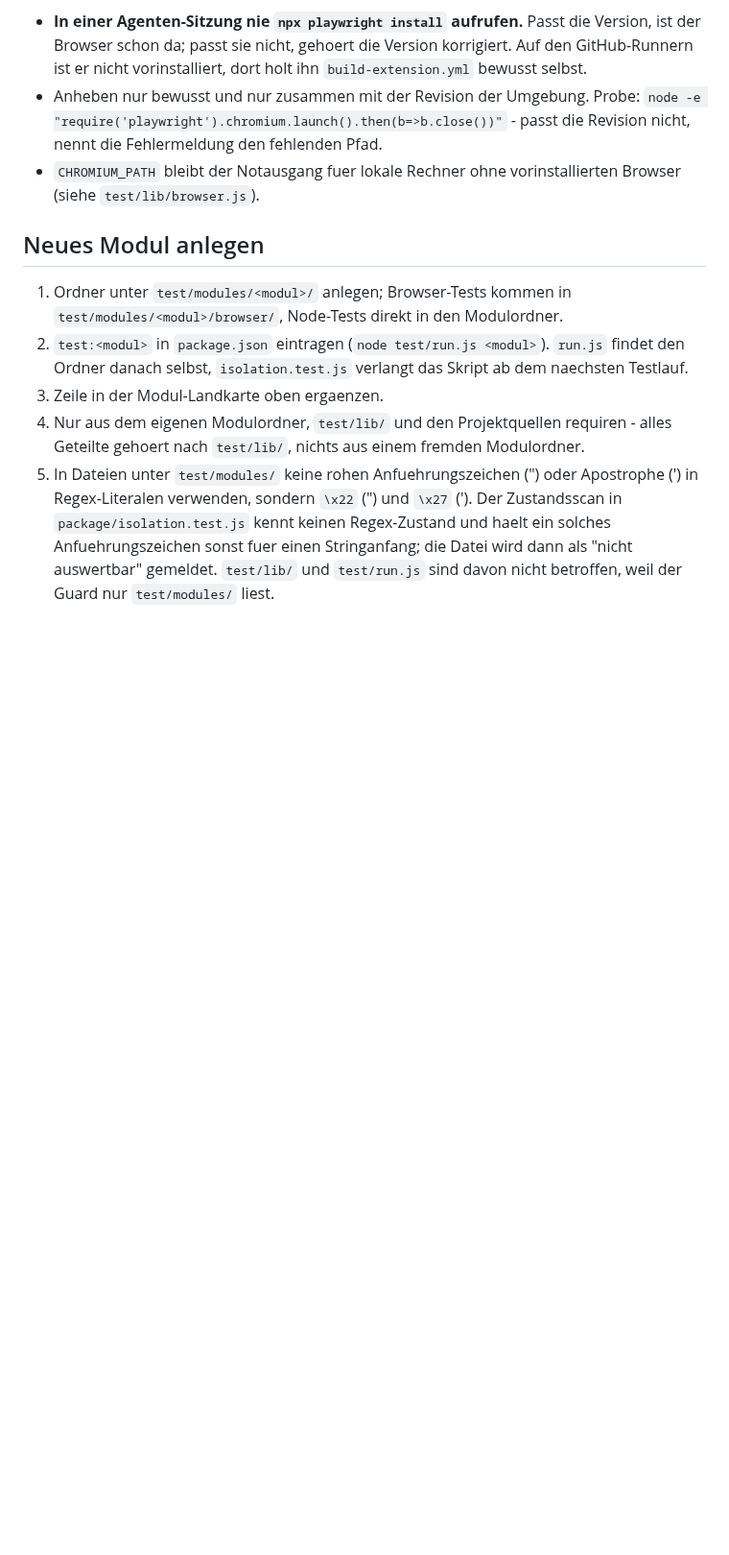
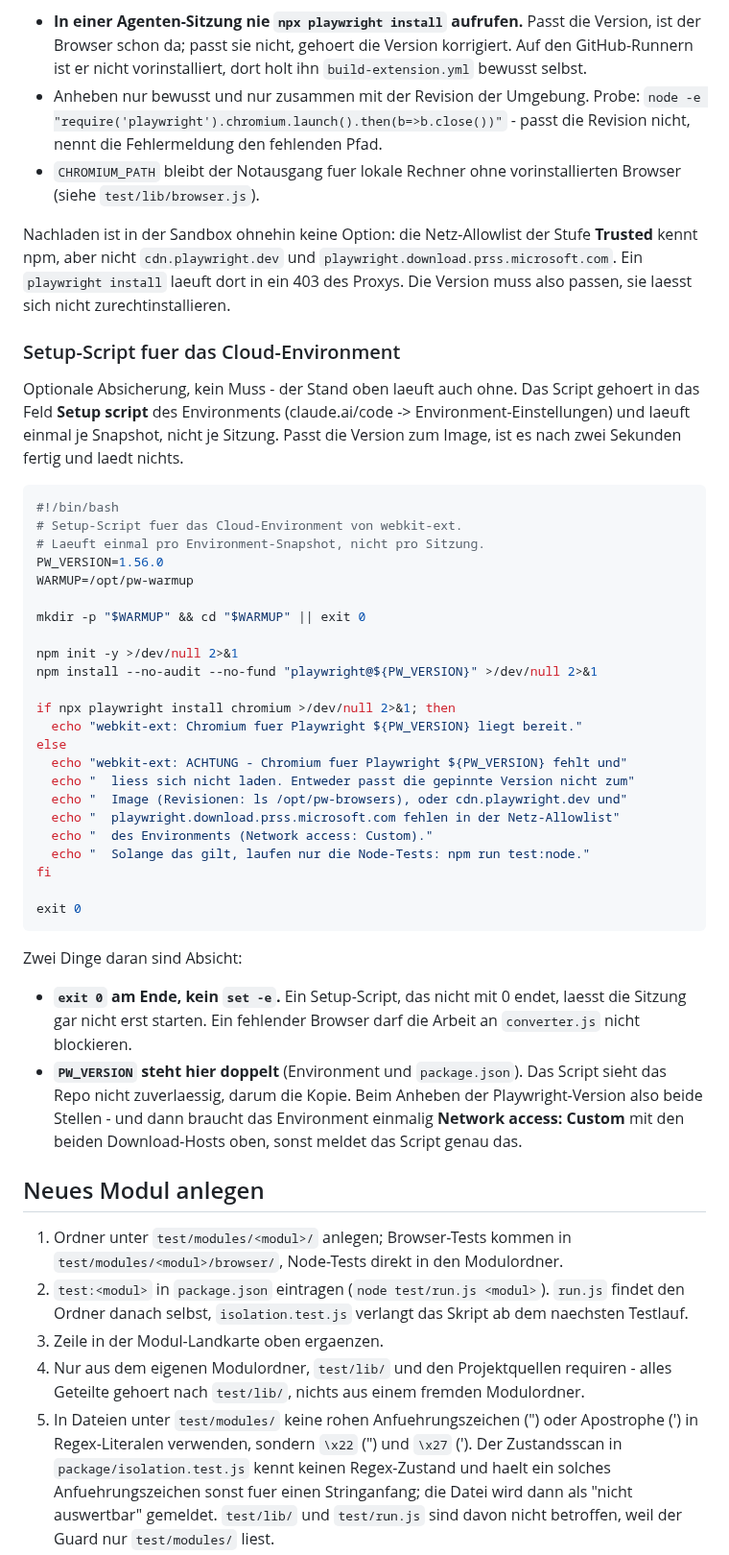
Before and after one commit to pascallink/webkit-ext, a Markdown page: .github/TESTS.md, the part around the change. Shown at 96% size. GitHub-like rendering; blank space fills up the shorter version.

Commit message:
docs(jira): Setup-Script fuer das Cloud-Environment festhalten
Haelt fest, was die Untersuchung ergeben hat: Die Netz-Allowlist der Stufe
Trusted kennt cdn.playwright.dev und playwright.download.prss.microsoft.com
nicht, ein "playwright install" laeuft in der Sandbox also in ein 403 des
Proxys. Die gepinnte Version muss zum Image passen, sie laesst sich nicht
zurechtinstallieren.

Dazu ein optionales Setup-Script fuer das Feld "Setup script" des
Environments. Es prueft einmal je Snapshot, ob Chromium zur gepinnten Version
passt, laedt bei passender Version nichts und meldet sonst beide moeglichen
Ursachen. Kein set -e und ein explizites exit 0: ein Setup-Script, das nicht
mit 0 endet, laesst die Sitzung gar nicht erst starten.

Co-Authored-By: Claude Opus 5 <noreply@anthropic.com>
Claude-Session: https://claude.ai/code/session_016r87jgoDBrNVZWszo4y7B1

````diff
--- a/.github/TESTS.md
+++ b/.github/TESTS.md
@@ -151,6 +151,56 @@ Revision, die dort nicht liegt - die Browser-Tests scheitern mit
 - `CHROMIUM_PATH` bleibt der Notausgang fuer lokale Rechner ohne
   vorinstallierten Browser (siehe `test/lib/browser.js`).
 
+Nachladen ist in der Sandbox ohnehin keine Option: die Netz-Allowlist der
+Stufe **Trusted** kennt npm, aber nicht `cdn.playwright.dev` und
+`playwright.download.prss.microsoft.com`. Ein `playwright install` laeuft dort
+in ein 403 des Proxys. Die Version muss also passen, sie laesst sich nicht
+zurechtinstallieren.
+
+### Setup-Script fuer das Cloud-Environment
+
+Optionale Absicherung, kein Muss - der Stand oben laeuft auch ohne. Das Script
+gehoert in das Feld **Setup script** des Environments (claude.ai/code ->
+Environment-Einstellungen) und laeuft einmal je Snapshot, nicht je Sitzung.
+Passt die Version zum Image, ist es nach zwei Sekunden fertig und laedt nichts.
+
+```bash
+#!/bin/bash
+# Setup-Script fuer das Cloud-Environment von webkit-ext.
+# Laeuft einmal pro Environment-Snapshot, nicht pro Sitzung.
+PW_VERSION=1.56.0
+WARMUP=/opt/pw-warmup
+
+mkdir -p "$WARMUP" && cd "$WARMUP" || exit 0
+
+npm init -y >/dev/null 2>&1
+npm install --no-audit --no-fund "playwright@${PW_VERSION}" >/dev/null 2>&1
+
+if npx playwright install chromium >/dev/null 2>&1; then
+  echo "webkit-ext: Chromium fuer Playwright ${PW_VERSION} liegt bereit."
+else
+  echo "webkit-ext: ACHTUNG - Chromium fuer Playwright ${PW_VERSION} fehlt und"
+  echo "  liess sich nicht laden. Entweder passt die gepinnte Version nicht zum"
+  echo "  Image (Revisionen: ls /opt/pw-browsers), oder cdn.playwright.dev und"
+  echo "  playwright.download.prss.microsoft.com fehlen in der Netz-Allowlist"
+  echo "  des Environments (Network access: Custom)."
+  echo "  Solange das gilt, laufen nur die Node-Tests: npm run test:node."
+fi
+
+exit 0
+```
+
+Zwei Dinge daran sind Absicht:
+
+- **`exit 0` am Ende, kein `set -e`.** Ein Setup-Script, das nicht mit 0
+  endet, laesst die Sitzung gar nicht erst starten. Ein fehlender Browser darf
+  die Arbeit an `converter.js` nicht blockieren.
+- **`PW_VERSION` steht hier doppelt** (Environment und `package.json`). Das
+  Script sieht das Repo nicht zuverlaessig, darum die Kopie. Beim Anheben der
+  Playwright-Version also beide Stellen - und dann braucht das Environment
+  einmalig **Network access: Custom** mit den beiden Download-Hosts oben, sonst
+  meldet das Script genau das.
+
 ## Neues Modul anlegen
 
 1. Ordner unter `test/modules/<modul>/` anlegen; Browser-Tests kommen in
````
